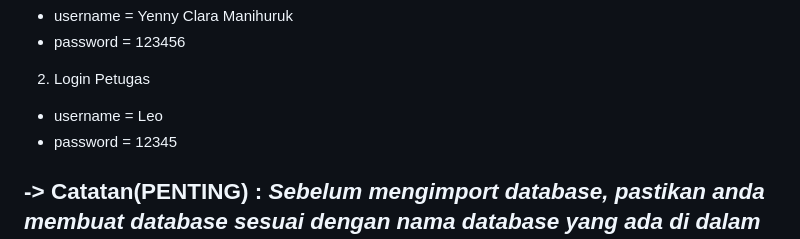
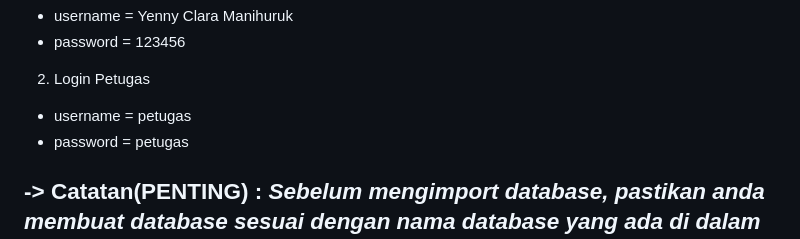
Before and after one commit to YennyClaraManihuruk/PengkodeanDanPemrograman-Sistem-Inventory-Barang, a Markdown page: README.md, the part around the change. Rendered like a GitHub page.

```diff
--- a/README.md
+++ b/README.md
@@ -44,8 +44,8 @@ Website inventory adalah aplikasi berbasis Web untuk mengatur dan mencatat kelua
 
   2. Login Petugas
    <ul type="square">
-    <li>username = Leo</li>
-    <li>password = 12345</li>
+    <li>username = petugas</li>
+    <li>password = petugas</li>
 
 
   </ul>
```
